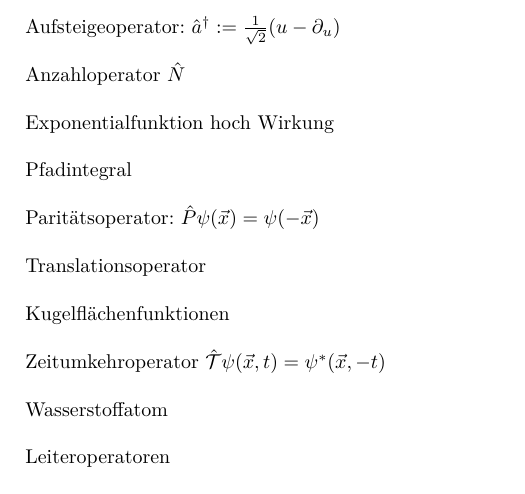
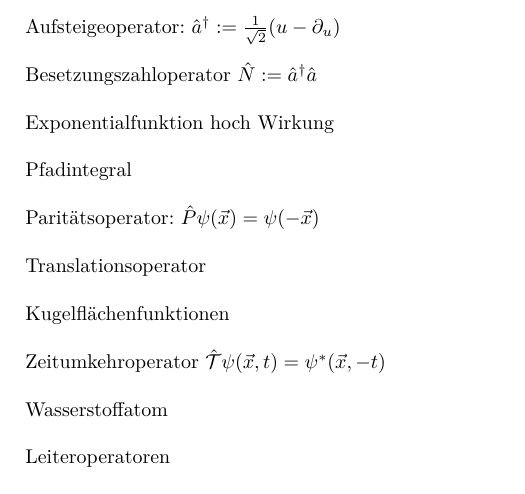
Before and after one commit to woskar/physics, a LaTeX document (ptp4/ptp4.tex): part of page 3 of 4, cut so that both start at the same text. Compiled offline with pdfLaTeX; the source files are stored in an older character set and shown here as Unicode.

Commit message:
Besetzungszahloperator

```diff
--- a/ptp4/ptp4.tex
+++ b/ptp4/ptp4.tex
@@ -99,7 +99,7 @@ Absteigeoperator: $\hat{a} := \frac{1}{\sqrt{2}} (u + \partial_u)$ \\
 
 Aufsteigeoperator: $\hat{a}^{\dagger} := \frac{1}{\sqrt{2}} (u - \partial_u)$ \\
 
-Anzahloperator $\hat{N}$ \\
+Besetzungszahloperator $\hat{N} := \hat{a}^{\dagger} \hat{a} $ \\
 
 Exponentialfunktion hoch Wirkung \\
 
```
Also changed, not shown: ptp4/ptp4.pdf, 2 other files.
